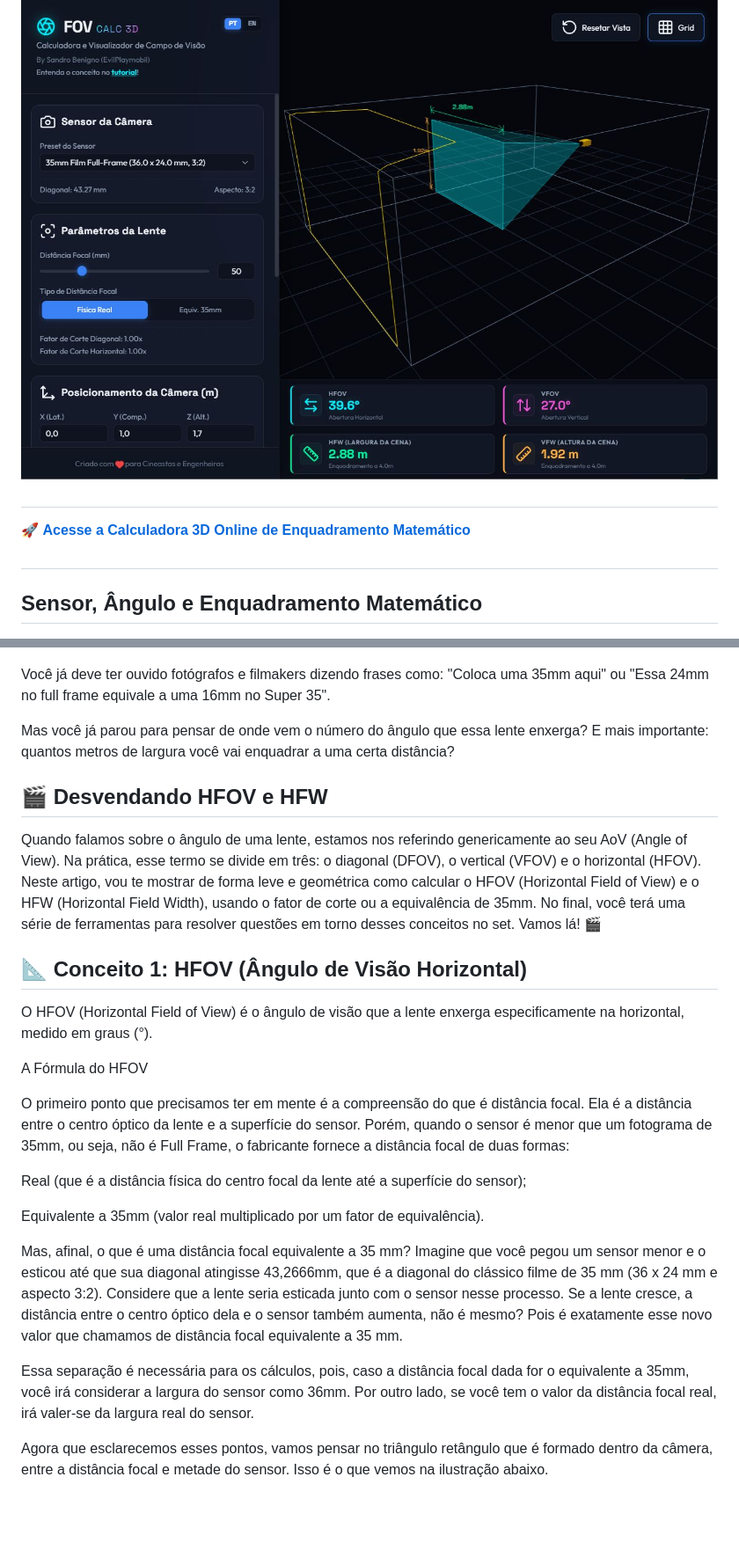
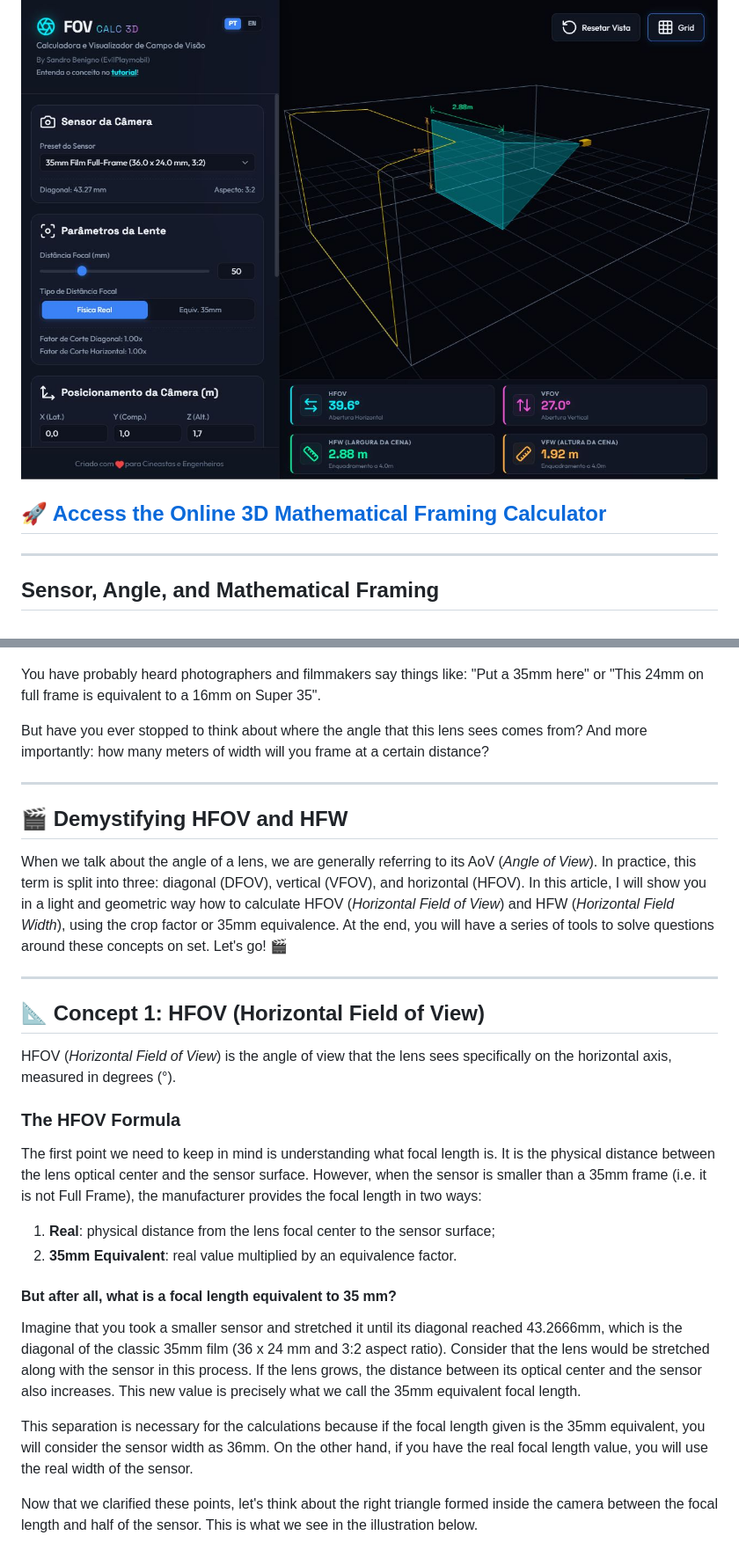
Before and after one commit to sandrobenigno/HFOVCalc, a Markdown page: README.md, 2 parts joined by grey strips. Shown at 88% size. Drawn GitHub-style; blank space fills up the shorter version.

```diff
--- a/README.md
+++ b/README.md
@@ -2,43 +8,44 @@
 
 ![3DCalc](img/3DCalc.jpg)
 
-##
+## 🚀 [Access the Online 3D Mathematical Framing Calculator](https://sandrobenigno.github.io/FOVCalc/)
 
-🚀 **[Acesse a Calculadora 3D Online de Enquadramento Matemático](https://sandrobenigno.github.io/FOVCalc/)**
+---
 
-##
-
-## Sensor, Ângulo e Enquadramento Matemático
+## Sensor, Angle, and Mathematical Framing
 
 ![HFOV](img/HFOV.jpg)
 
-Você já deve ter ouvido fotógrafos e filmakers dizendo frases como: "Coloca uma 35mm aqui" ou "Essa 24mm no full frame equivale a uma 16mm no Super 35".
+You have probably heard photographers and filmmakers say things like: "Put a 35mm here" or "This 24mm on full frame is equivalent to a 16mm on Super 35".
 
-Mas você já parou para pensar de onde vem o número do ângulo que essa lente enxerga? E mais importante: quantos metros de largura você vai enquadrar a uma certa distância?
+But have you ever stopped to think about where the angle that this lens sees comes from? And more importantly: how many meters of width will you frame at a certain distance?
 
-## 🎬 Desvendando HFOV e HFW
+---
 
-Quando falamos sobre o ângulo de uma lente, estamos nos referindo genericamente ao seu AoV (Angle of View). Na prática, esse termo se divide em três: o diagonal (DFOV), o vertical (VFOV) e o horizontal (HFOV). Neste artigo, vou te mostrar de forma leve e geométrica como calcular o HFOV (Horizontal Field of View) e o HFW (Horizontal Field Width), usando o fator de corte ou a equivalência de 35mm. No final, você terá uma série de ferramentas para resolver questões em torno desses conceitos no set. Vamos lá! 🎬
+## 🎬 Demystifying HFOV and HFW
 
-## 📐 Conceito 1: HFOV (Ângulo de Visão Horizontal)
+When we talk about the angle of a lens, we are generally referring to its AoV (*Angle of View*). In practice, this term is split into three: diagonal (DFOV), vertical (VFOV), and horizontal (HFOV). In this article, I will show you in a light and geometric way how to calculate HFOV (*Horizontal Field of View*) and HFW (*Horizontal Field Width*), using the crop factor or 35mm equivalence. At the end, you will have a series of tools to solve questions around these concepts on set. Let's go! 🎬
 
-O HFOV (Horizontal Field of View) é o ângulo de visão que a lente enxerga especificamente na horizontal, medido em graus (°).
+---
 
-A Fórmula do HFOV
+## 📐 Concept 1: HFOV (Horizontal Field of View)
 
-O primeiro ponto que precisamos ter em mente é a compreensão do que é distância focal. Ela é a distância entre o centro óptico da lente e a superfície do sensor.
-Porém, quando o sensor é menor que um fotograma de 35mm, ou seja, não é Full Frame, o fabricante fornece a distância focal de duas formas:
+HFOV (*Horizontal Field of View*) is the angle of view that the lens sees specifically on the horizontal axis, measured in degrees (°).
 
-Real (que é a distância física do centro focal da lente até a superfície do sensor);
+### The HFOV Formula
 
-Equivalente a 35mm (valor real multiplicado por um fator de equivalência).
+The first point we need to keep in mind is understanding what focal length is. It is the physical distance between the lens optical center and the sensor surface.
+However, when the sensor is smaller than a 35mm frame (i.e. it is not Full Frame), the manufacturer provides the focal length in two ways:
 
-Mas, afinal, o que é uma distância focal equivalente a 35 mm?
-Imagine que você pegou um sensor menor e o esticou até que sua diagonal atingisse 43,2666mm, que é a diagonal do clássico filme de 35 mm (36 x 24 mm e aspecto 3:2). Considere que a lente seria esticada junto com o sensor nesse processo. Se a lente cresce, a distância entre o centro óptico dela e o sensor também aumenta, não é mesmo? Pois é exatamente esse novo valor que chamamos de distância focal equivalente a 35 mm.
+1. **Real**: physical distance from the lens focal center to the sensor surface;
+2. **35mm Equivalent**: real value multiplied by an equivalence factor.
 
-Essa separação é necessária para os cálculos, pois, caso a distância focal dada for o equivalente a 35mm, você irá considerar a largura do sensor como 36mm. Por outro lado, se você tem o valor da distância focal real, irá valer-se da largura real do sensor.
+#### But after all, what is a focal length equivalent to 35 mm?
+Imagine that you took a smaller sensor and stretched it until its diagonal reached 43.2666mm, which is the diagonal of the classic 35mm film (36 x 24 mm and 3:2 aspect ratio). Consider that the lens would be stretched along with the sensor in this process. If the lens grows, the distance between its optical center and the sensor also increases. This new value is precisely what we call the 35mm equivalent focal length.
 
-Agora que esclarecemos esses pontos, vamos pensar no triângulo retângulo que é formado dentro da câmera, entre a distância focal e metade do sensor. Isso é o que vemos na ilustração abaixo.
+This separation is necessary for the calculations because if the focal length given is the 35mm equivalent, you will consider the sensor width as 36mm. On the other hand, if you have the real focal length value, you will use the real width of the sensor.
+
+Now that we clarified these points, let's think about the right triangle formed inside the camera between the focal length and half of the sensor. This is what we see in the illustration below.
 
 ![Triangulo Interno](img/Triangulo.jpg)
 
```
Also changed, not shown: other parts of README.md (+65 -57 lines), README.pt-BR.md (added, +195 -0 lines).
